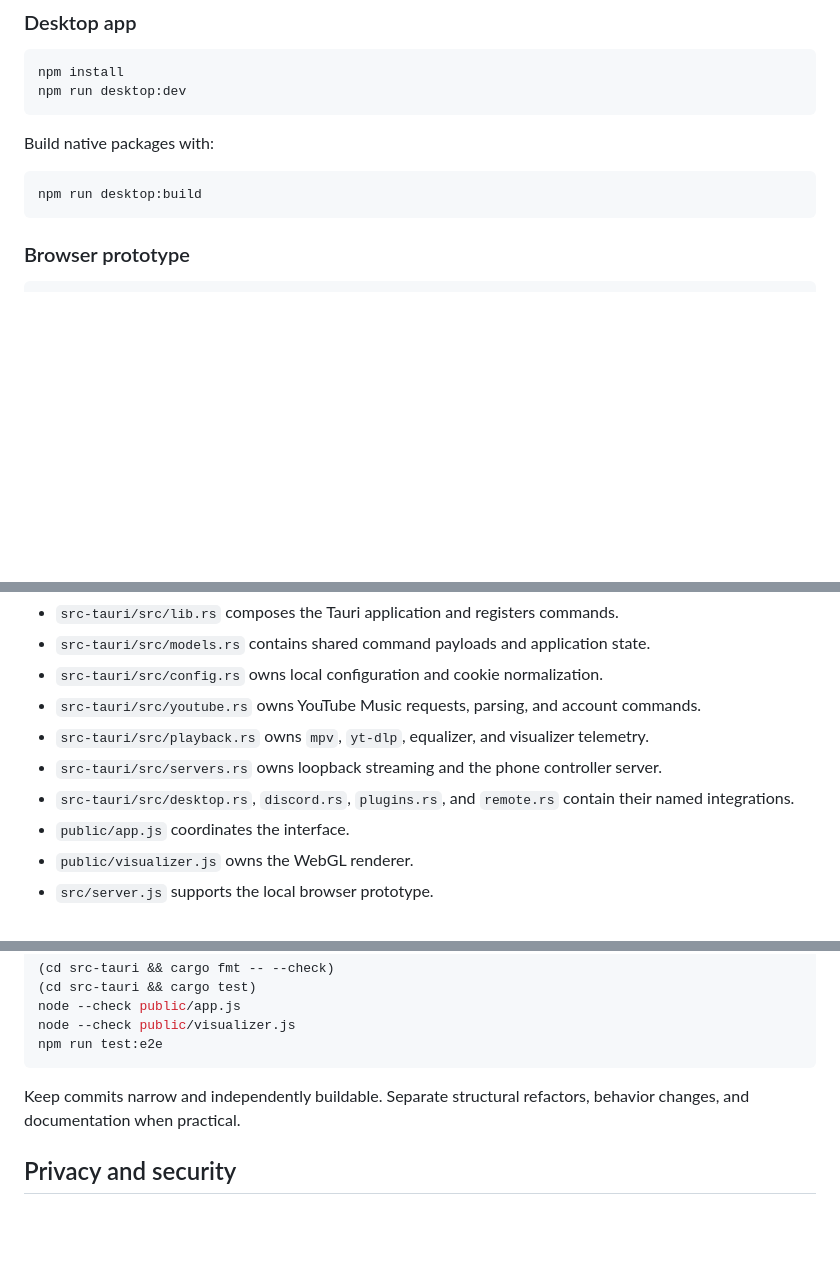
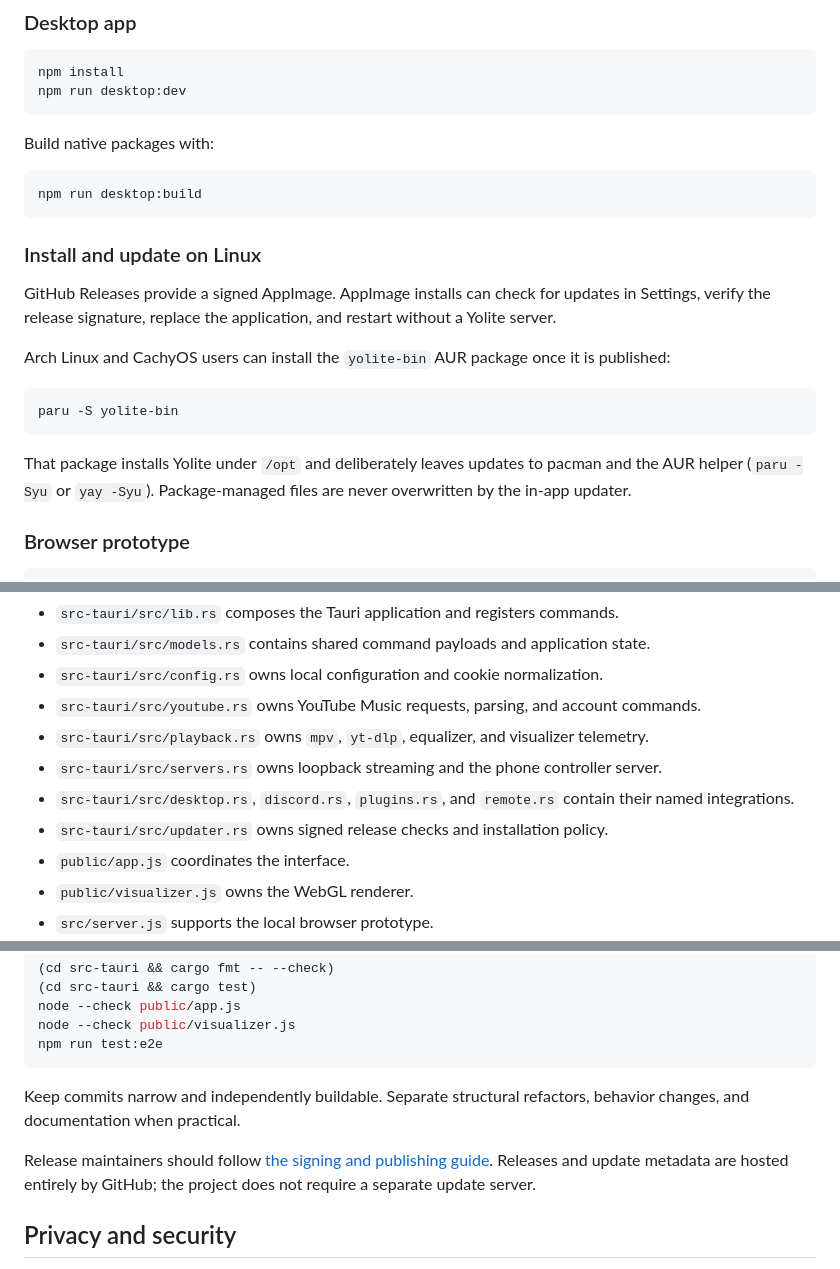
Before and after one commit to pgsleepy/YoLite, a Markdown page: README.md, 3 parts joined by grey strips. GitHub-like rendering; blank space fills up the shorter version.

Commit message:
docs: explain installation and releases

````diff
--- a/README.md
+++ b/README.md
@@ -69,6 +69,18 @@ Build native packages with:
 ```bash
 npm run desktop:build
 ```
+
+### Install and update on Linux
+
+GitHub Releases provide a signed AppImage. AppImage installs can check for updates in Settings, verify the release signature, replace the application, and restart without a Yolite server.
+
+Arch Linux and CachyOS users can install the `yolite-bin` AUR package once it is published:
+
+```bash
+paru -S yolite-bin
+```
+
+That package installs Yolite under `/opt` and deliberately leaves updates to pacman and the AUR helper (`paru -Syu` or `yay -Syu`). Package-managed files are never overwritten by the in-app updater.
 
 ### Browser prototype
 
@@ -156,6 +168,7 @@ The Rust backend is split by ownership so changes stay focused and reviewable:
 - `src-tauri/src/playback.rs` owns `mpv`, `yt-dlp`, equalizer, and visualizer telemetry.
 - `src-tauri/src/servers.rs` owns loopback streaming and the phone controller server.
 - `src-tauri/src/desktop.rs`, `discord.rs`, `plugins.rs`, and `remote.rs` contain their named integrations.
+- `src-tauri/src/updater.rs` owns signed release checks and installation policy.
 - `public/app.js` coordinates the interface.
 - `public/visualizer.js` owns the WebGL renderer.
 - `src/server.js` supports the local browser prototype.
@@ -177,6 +190,8 @@ npm run test:e2e
 
 Keep commits narrow and independently buildable. Separate structural refactors, behavior changes, and documentation when practical.
 
+Release maintainers should follow [the signing and publishing guide](docs/RELEASING.md). Releases and update metadata are hosted entirely by GitHub; the project does not require a separate update server.
+
 ## Privacy and security
 
 - Account cookies stay in the local Yolite configuration file.
````
Also changed, not shown: docs/RELEASING.md (added, +56 -0 lines).
